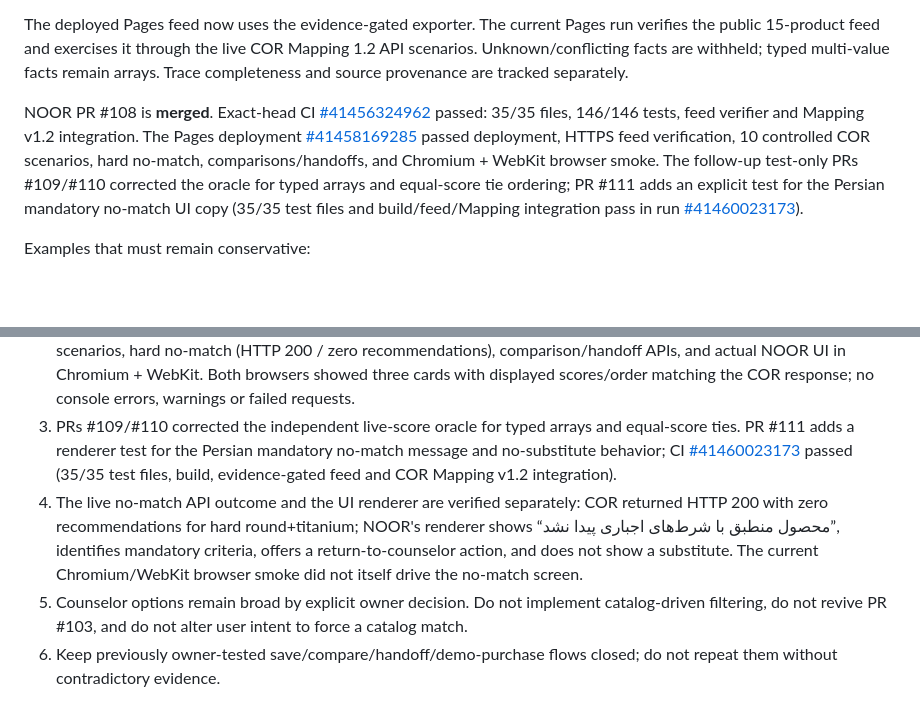
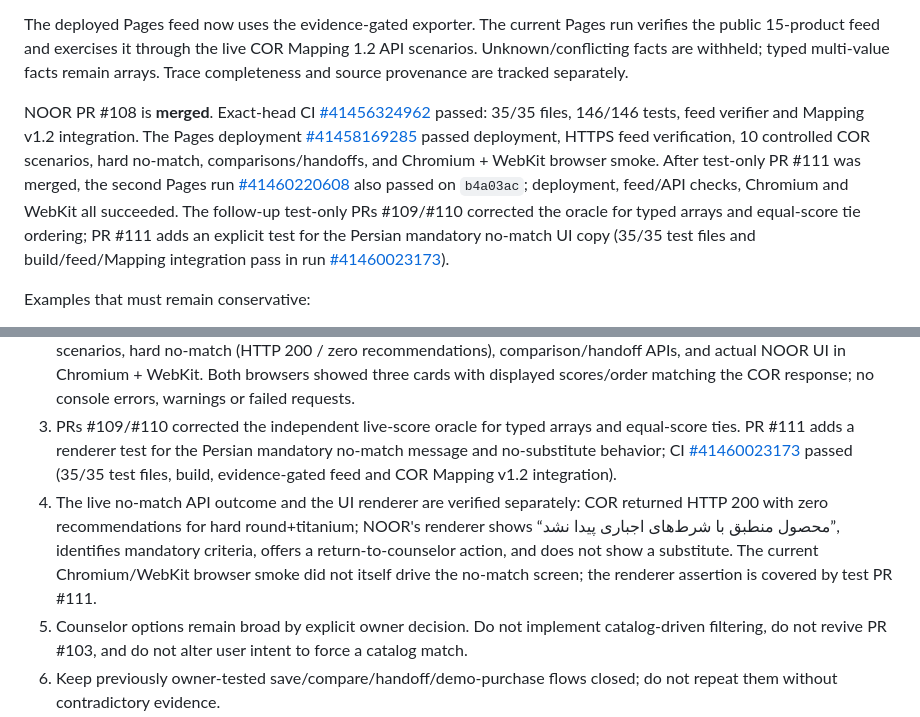
Before and after one commit to Mohamad-haghi/noor-personal-shopper, a Markdown page: docs/RELEASE_EVIDENCE_2026-11-01.md, 2 parts joined by grey strips. Rendered like a GitHub page; blank space fills up the shorter version.

Commit message:
docs: add final post-test deployment verification

```diff
--- a/docs/RELEASE_EVIDENCE_2026-11-01.md
+++ b/docs/RELEASE_EVIDENCE_2026-11-01.md
@@ -57,7 +57,7 @@ PR #108 replaced the old feed projection with an evidence-gated exporter. The fi
 
 The deployed Pages feed now uses the evidence-gated exporter. The current Pages run verifies the public 15-product feed and exercises it through the live COR Mapping 1.2 API scenarios. Unknown/conflicting facts are withheld; typed multi-value facts remain arrays. Trace completeness and source provenance are tracked separately.
 
-NOOR PR #108 is **merged**. Exact-head CI [#41456324962](https://github.com/Mohamad-haghi/noor-personal-shopper/actions/runs/41456324962) passed: 35/35 files, 146/146 tests, feed verifier and Mapping v1.2 integration. The Pages deployment [#41458169285](https://github.com/Mohamad-haghi/noor-personal-shopper/actions/runs/41458169285) passed deployment, HTTPS feed verification, 10 controlled COR scenarios, hard no-match, comparisons/handoffs, and Chromium + WebKit browser smoke. The follow-up test-only PRs #109/#110 corrected the oracle for typed arrays and equal-score tie ordering; PR #111 adds an explicit test for the Persian mandatory no-match UI copy (35/35 test files and build/feed/Mapping integration pass in run [#41460023173](https://github.com/Mohamad-haghi/noor-personal-shopper/actions/runs/41460023173)).
+NOOR PR #108 is **merged**. Exact-head CI [#41456324962](https://github.com/Mohamad-haghi/noor-personal-shopper/actions/runs/41456324962) passed: 35/35 files, 146/146 tests, feed verifier and Mapping v1.2 integration. The Pages deployment [#41458169285](https://github.com/Mohamad-haghi/noor-personal-shopper/actions/runs/41458169285) passed deployment, HTTPS feed verification, 10 controlled COR scenarios, hard no-match, comparisons/handoffs, and Chromium + WebKit browser smoke. After test-only PR #111 was merged, the second Pages run [#41460220608](https://github.com/Mohamad-haghi/noor-personal-shopper/actions/runs/41460220608) also passed on `b4a03ac`; deployment, feed/API checks, Chromium and WebKit all succeeded. The follow-up test-only PRs #109/#110 corrected the oracle for typed arrays and equal-score tie ordering; PR #111 adds an explicit test for the Persian mandatory no-match UI copy (35/35 test files and build/feed/Mapping integration pass in run [#41460023173](https://github.com/Mohamad-haghi/noor-personal-shopper/actions/runs/41460023173)).
 
 Examples that must remain conservative:
 - Gucci GG0900S 005: disputed/unknown shape, material, color and face-fit facts must not be asserted.
@@ -77,7 +77,7 @@ This instruction does not permit inaccurate request serialization: the intent se
 1. NOOR #108 is merged and deployed. Evidence provenance remains build-time/test-only; typed arrays are preserved and unknown/conflicting facts are withheld.
 2. Live Pages run [#41458169285](https://github.com/Mohamad-haghi/noor-personal-shopper/actions/runs/41458169285) passed: deployment, public 15-product HTTPS feed, 10 controlled COR scoring/ranking scenarios, hard no-match (HTTP 200 / zero recommendations), comparison/handoff APIs, and actual NOOR UI in Chromium + WebKit. Both browsers showed three cards with displayed scores/order matching the COR response; no console errors, warnings or failed requests.
 3. PRs #109/#110 corrected the independent live-score oracle for typed arrays and equal-score ties. PR #111 adds a renderer test for the Persian mandatory no-match message and no-substitute behavior; CI [#41460023173](https://github.com/Mohamad-haghi/noor-personal-shopper/actions/runs/41460023173) passed (35/35 test files, build, evidence-gated feed and COR Mapping v1.2 integration).
-4. The live no-match API outcome and the UI renderer are verified separately: COR returned HTTP 200 with zero recommendations for hard round+titanium; NOOR's renderer shows “محصول منطبق با شرط‌های اجباری پیدا نشد”, identifies mandatory criteria, offers a return-to-counselor action, and does not show a substitute. The current Chromium/WebKit browser smoke did not itself drive the no-match screen.
+4. The live no-match API outcome and the UI renderer are verified separately: COR returned HTTP 200 with zero recommendations for hard round+titanium; NOOR's renderer shows “محصول منطبق با شرط‌های اجباری پیدا نشد”, identifies mandatory criteria, offers a return-to-counselor action, and does not show a substitute. The current Chromium/WebKit browser smoke did not itself drive the no-match screen; the renderer assertion is covered by test PR #111.
 5. Counselor options remain broad by explicit owner decision. Do not implement catalog-driven filtering, do not revive PR #103, and do not alter user intent to force a catalog match.
 6. Keep previously owner-tested save/compare/handoff/demo-purchase flows closed; do not repeat them without contradictory evidence.
 7. Engineering feed/API/browser acceptance is complete for the bounded demo scope. Next step: owner-led NOOR demo styling/presentation.
```
